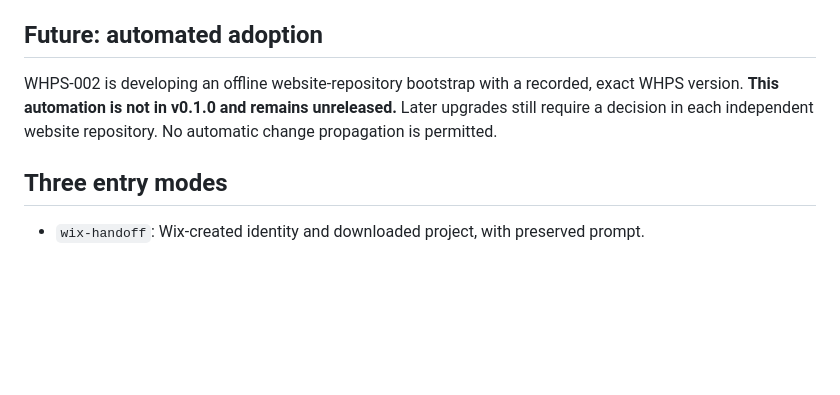
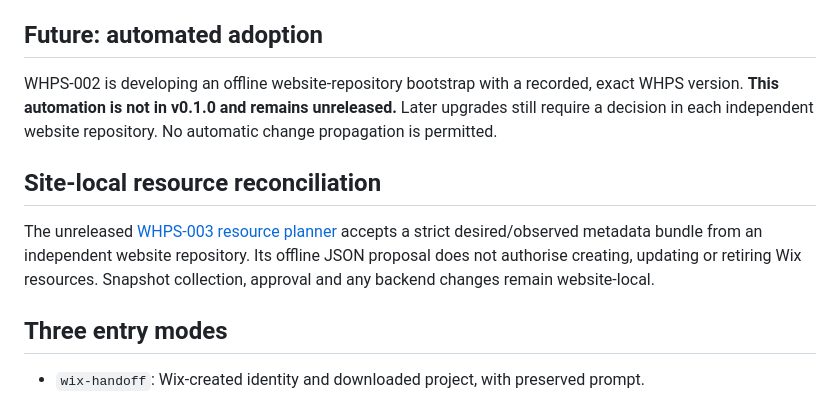
Before and after one commit to joseferro-pt/wix-headless-production-system, a Markdown page: docs/07-PROJECT-ADOPTION.md, the part around the change. Drawn GitHub-style; blank space fills up the shorter version.

Commit message:
docs: update WHPS-003 Control Room, roadmap and independent site adoption

```diff
--- a/docs/07-PROJECT-ADOPTION.md
+++ b/docs/07-PROJECT-ADOPTION.md
@@ -23,6 +23,10 @@ An existing repository must not be used as the output destination. Continue the
 
 WHPS-002 is developing an offline website-repository bootstrap with a recorded, exact WHPS version. **This automation is not in v0.1.0 and remains unreleased.** Later upgrades still require a decision in each independent website repository. No automatic change propagation is permitted.
 
+## Site-local resource reconciliation
+
+The unreleased [WHPS-003 resource planner](17-READ-ONLY-RESOURCE-PLANNER.md) accepts a strict desired/observed metadata bundle from an independent website repository. Its offline JSON proposal does not authorise creating, updating or retiring Wix resources. Snapshot collection, approval and any backend changes remain website-local.
+
 ## Three entry modes
 
 - `wix-handoff`: Wix-created identity and downloaded project, with preserved prompt.
```
Also changed, not shown: docs/05-ROADMAP.md (+4 -2 lines), docs/CONTROL-ROOM.md (+5 -4 lines).
